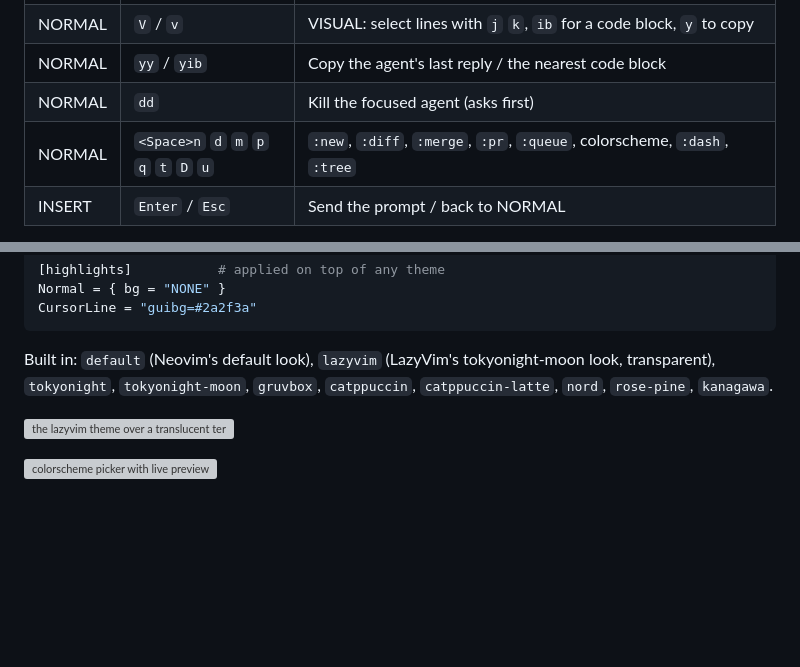
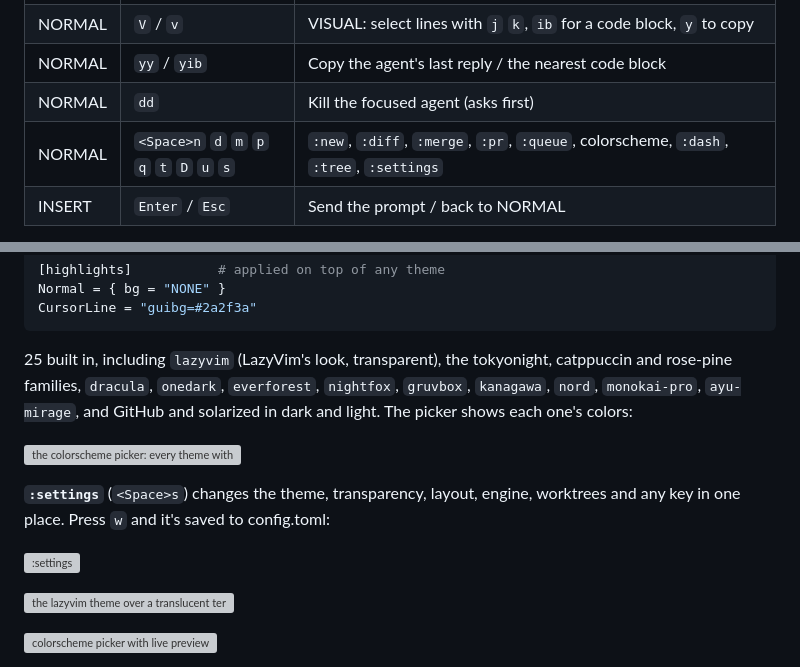
Before and after one commit to Kidyoh/vigent, a Markdown page: README.md, 2 parts joined by grey strips. Rendered like a GitHub page; blank space fills up the shorter version; grey boxes are pictures that could not be loaded.

````diff
--- a/README.md
+++ b/README.md
@@ -53,7 +53,7 @@ Bump `version` in package.json, merge, then push a matching tag (`git tag v0.2.0
 | NORMAL | `V` / `v` | VISUAL: select lines with `j` `k`, `ib` for a code block, `y` to copy |
 | NORMAL | `yy` / `yib` | Copy the agent's last reply / the nearest code block |
 | NORMAL | `dd` | Kill the focused agent (asks first) |
-| NORMAL | `<Space>n` `d` `m` `p` `q` `t` `D` `u` | `:new`, `:diff`, `:merge`, `:pr`, `:queue`, colorscheme, `:dash`, `:tree` |
+| NORMAL | `<Space>n` `d` `m` `p` `q` `t` `D` `u` `s` | `:new`, `:diff`, `:merge`, `:pr`, `:queue`, colorscheme, `:dash`, `:tree`, `:settings` |
 | INSERT | `Enter` / `Esc` | Send the prompt / back to NORMAL |
 
 Copies go to the system clipboard through the terminal (OSC 52), so they work over SSH too. `:help` lists every active key, including yours.
@@ -204,7 +204,13 @@ Normal = { bg = "NONE" }
 CursorLine = "guibg=#2a2f3a"
 ```
 
-Built in: `default` (Neovim's default look), `lazyvim` (LazyVim's tokyonight-moon look, transparent), `tokyonight`, `tokyonight-moon`, `gruvbox`, `catppuccin`, `catppuccin-latte`, `nord`, `rose-pine`, `kanagawa`.
+25 built in, including `lazyvim` (LazyVim's look, transparent), the tokyonight, catppuccin and rose-pine families, `dracula`, `onedark`, `everforest`, `nightfox`, `gruvbox`, `kanagawa`, `nord`, `monokai-pro`, `ayu-mirage`, and GitHub and solarized in dark and light. The picker shows each one's colors:
+
+![the colorscheme picker: every theme with its colors, dark / light / transparent](https://raw.githubusercontent.com/farming-labs/vigent/main/docs/screenshots/colorscheme-swatches.png)
+
+**`:settings`** (`<Space>s`) changes the theme, transparency, layout, engine, worktrees and any key in one place. Press `w` and it's saved to config.toml:
+
+![:settings](https://raw.githubusercontent.com/farming-labs/vigent/main/docs/screenshots/settings.png)
 
 ![the lazyvim theme over a translucent terminal: sidebar, transcript and floats show the background through](https://raw.githubusercontent.com/farming-labs/vigent/main/docs/screenshots/lazyvim-transparent.png)
 
````
Also changed, not shown: docs/config.md (+14 -0 lines), docs/themes.md (+15 -2 lines), docs/screenshots/colorscheme-swatches.png (added), docs/screenshots/settings.png (added), 8 other files.
